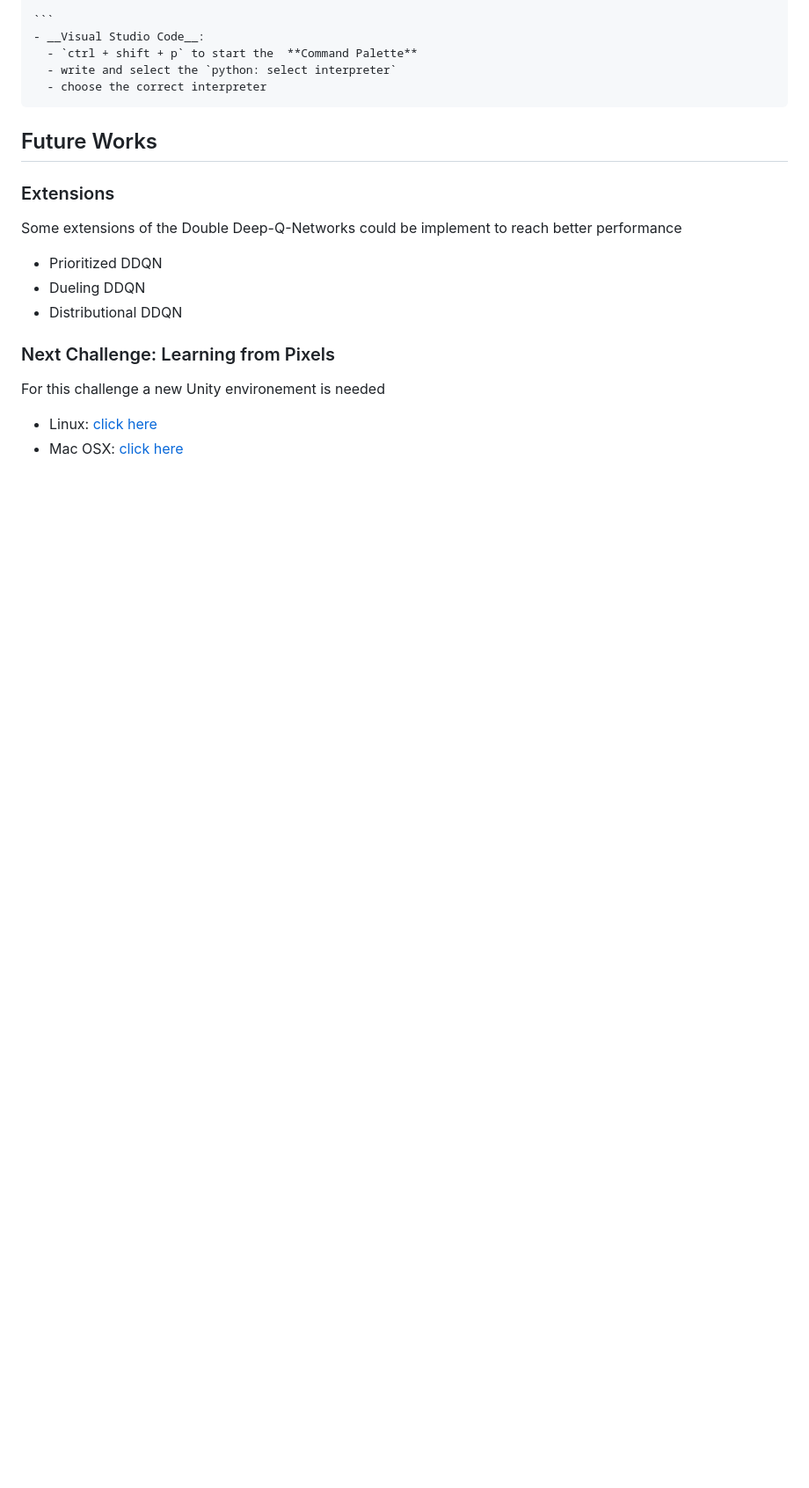
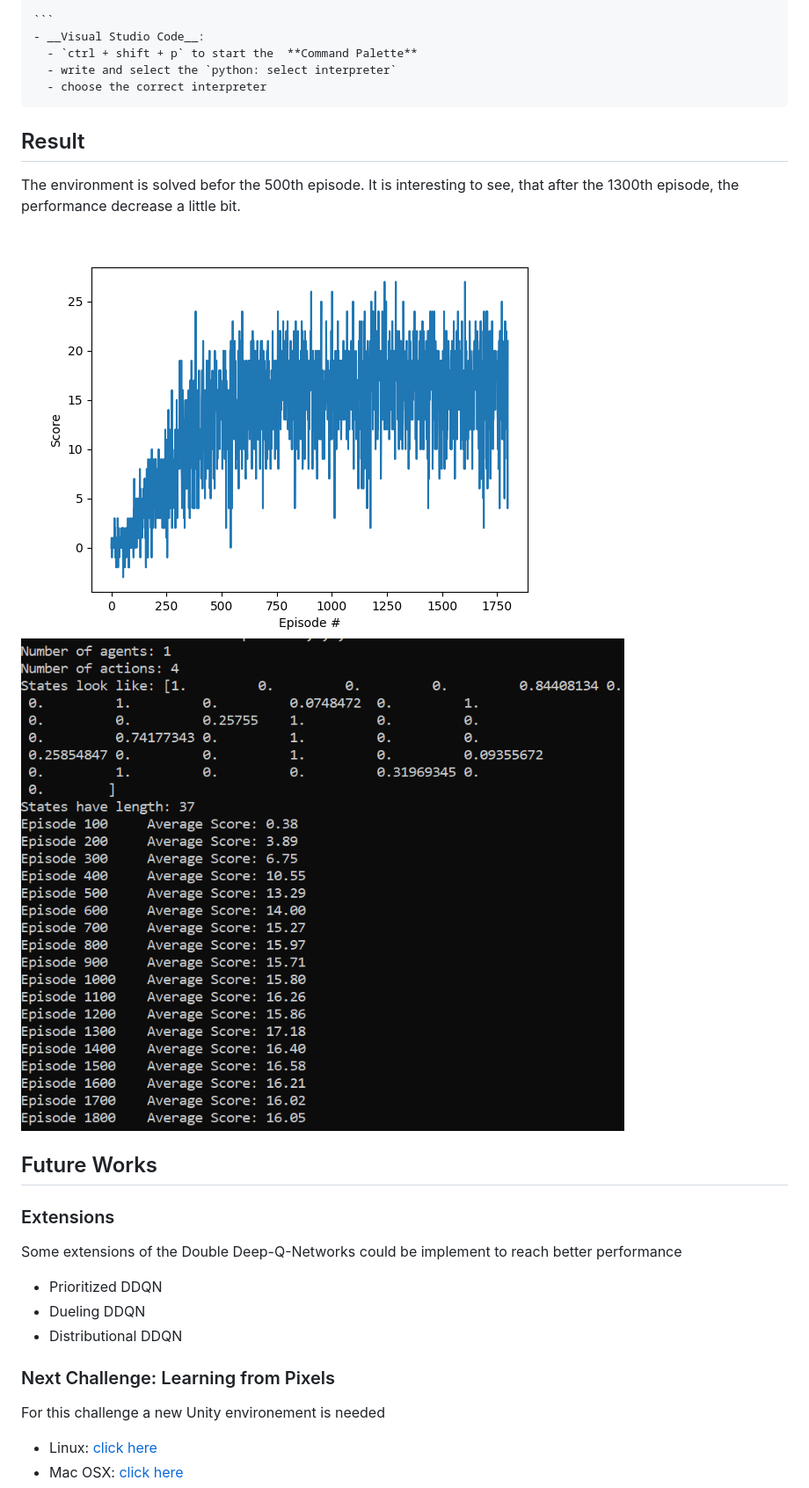
Before and after one commit to FFOGAING/DeepReinforcementLearningProjects, a Markdown page: Banana_collector/README.md, the part around the change printed below. Shown: that part at 88% size. GitHub-like rendering; pictures changed too: Banana_collector/image/Result.png (added), Banana_collector/image/Result_2.png (added); blank space fills up the shorter version.

```diff
--- a/Banana_collector/README.md
+++ b/Banana_collector/README.md
@@ -71,7 +75,10 @@ python -m ipykernel install --user --name name_of_your_env --display-name "name_
 	  - `ctrl + shift + p` to start the  **Command Palette**
  	  - write and select the `python: select interpreter`
 	  - choose the correct interpreter
-
+## Result
+The environment is solved befor the 500th episode. It is interesting to see, that after the 1300th episode, the performance decrease a little bit.
+![image2](image/Result.png)
+![image3](image/Result_2.png)
 ## Future Works
 ### Extensions
 Some extensions of the Double Deep-Q-Networks could be implement to reach better performance
```
Also changed, not shown: other parts of Banana_collector/README.md (+8 -4 lines), 4 other files.
